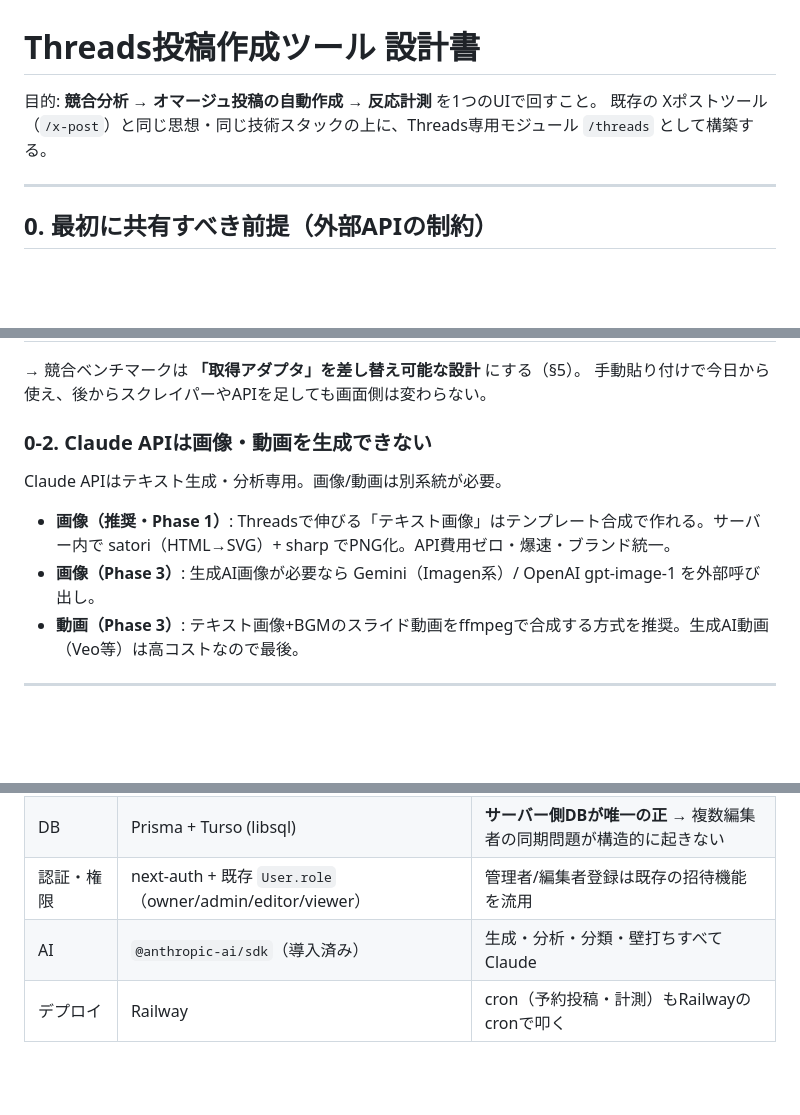
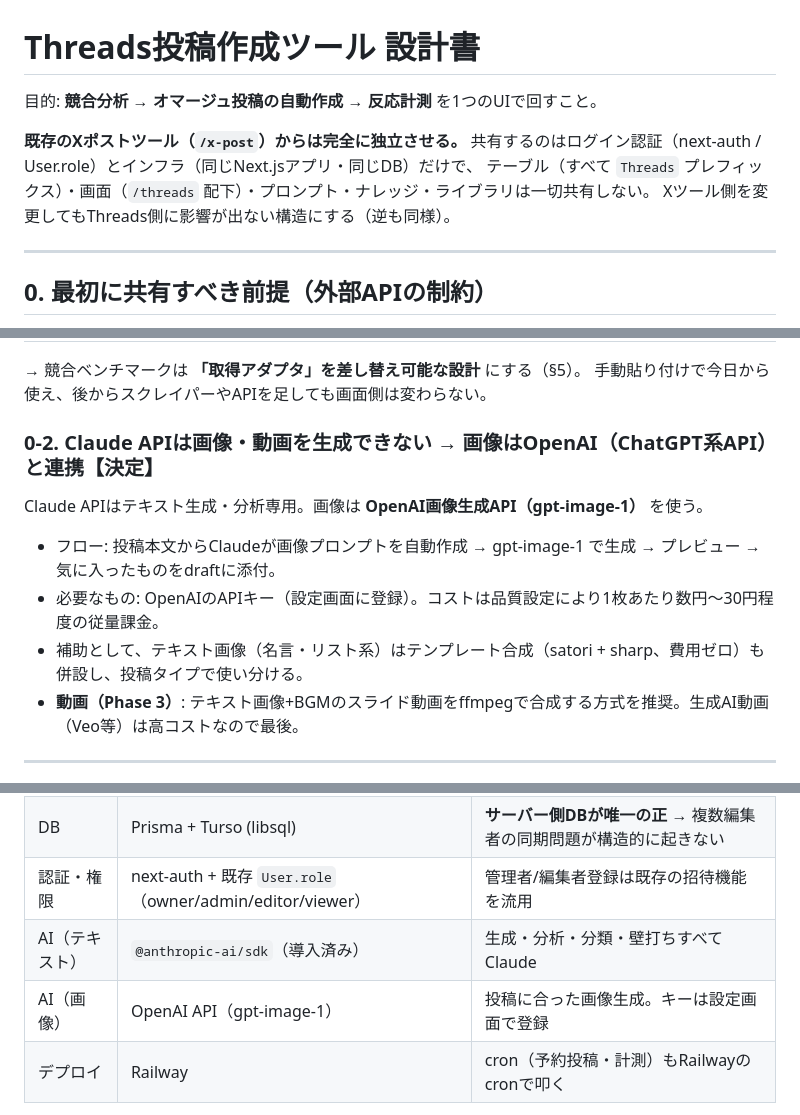
Before and after one commit to ichigospi/my-project, a Markdown page: docs/threads_tool_design.md, 3 parts joined by grey strips. Rendered like a GitHub page; blank space fills up the shorter version.

```diff
--- a/docs/threads_tool_design.md
+++ b/docs/threads_tool_design.md
@@ -1,7 +1,11 @@
 # Threads投稿作成ツール 設計書
 
 目的: **競合分析 → オマージュ投稿の自動作成 → 反応計測** を1つのUIで回すこと。
-既存の Xポストツール（`/x-post`）と同じ思想・同じ技術スタックの上に、Threads専用モジュール `/threads` として構築する。
+
+**既存のXポストツール（`/x-post`）からは完全に独立させる。**
+共有するのはログイン認証（next-auth / User.role）とインフラ（同じNext.jsアプリ・同じDB）だけで、
+テーブル（すべて `Threads` プレフィックス）・画面（`/threads` 配下）・プロンプト・ナレッジ・ライブラリは一切共有しない。
+Xツール側を変更してもThreads側に影響が出ない構造にする（逆も同様）。
 
 ---
 
@@ -24,12 +28,13 @@
 → 競合ベンチマークは **「取得アダプタ」を差し替え可能な設計** にする（§5）。
 手動貼り付けで今日から使え、後からスクレイパーやAPIを足しても画面側は変わらない。
 
-### 0-2. Claude APIは画像・動画を生成できない
+### 0-2. Claude APIは画像・動画を生成できない → 画像はOpenAI（ChatGPT系API）と連携【決定】
 
-Claude APIはテキスト生成・分析専用。画像/動画は別系統が必要。
+Claude APIはテキスト生成・分析専用。画像は **OpenAI画像生成API（gpt-image-1）** を使う。
 
-- **画像（推奨・Phase 1）**: Threadsで伸びる「テキスト画像」はテンプレート合成で作れる。サーバー内で satori（HTML→SVG）+ sharp でPNG化。API費用ゼロ・爆速・ブランド統一。
-- **画像（Phase 3）**: 生成AI画像が必要なら Gemini（Imagen系）/ OpenAI gpt-image-1 を外部呼び出し。
+- フロー: 投稿本文からClaudeが画像プロンプトを自動作成 → gpt-image-1 で生成 → プレビュー → 気に入ったものをdraftに添付。
+- 必要なもの: OpenAIのAPIキー（設定画面に登録）。コストは品質設定により1枚あたり数円〜30円程度の従量課金。
+- 補助として、テキスト画像（名言・リスト系）はテンプレート合成（satori + sharp、費用ゼロ）も併設し、投稿タイプで使い分ける。
 - **動画（Phase 3）**: テキスト画像+BGMのスライド動画をffmpegで合成する方式を推奨。生成AI動画（Veo等）は高コストなので最後。
 
 ---
@@ -41,7 +46,8 @@ Claude APIはテキスト生成・分析専用。画像/動画は別系統が必
 | フレームワーク | Next.js 16 (App Router) + React 19 | 既存アプリに同居。`/threads` 配下に追加 |
 | DB | Prisma + Turso (libsql) | **サーバー側DBが唯一の正** → 複数編集者の同期問題が構造的に起きない |
 | 認証・権限 | next-auth + 既存 `User.role`（owner/admin/editor/viewer） | 管理者/編集者登録は既存の招待機能を流用 |
-| AI | `@anthropic-ai/sdk`（導入済み） | 生成・分析・分類・壁打ちすべてClaude |
+| AI（テキスト） | `@anthropic-ai/sdk`（導入済み） | 生成・分析・分類・壁打ちすべてClaude |
+| AI（画像） | OpenAI API（gpt-image-1） | 投稿に合った画像生成。キーは設定画面で登録 |
 | デプロイ | Railway | cron（予約投稿・計測）もRailwayのcronで叩く |
 
 新規インフラ不要。**追加するのはページ・APIルート・Prismaモデルのみ。**
```
Also changed, not shown: other parts of docs/threads_tool_design.md (+30 -11 lines).
